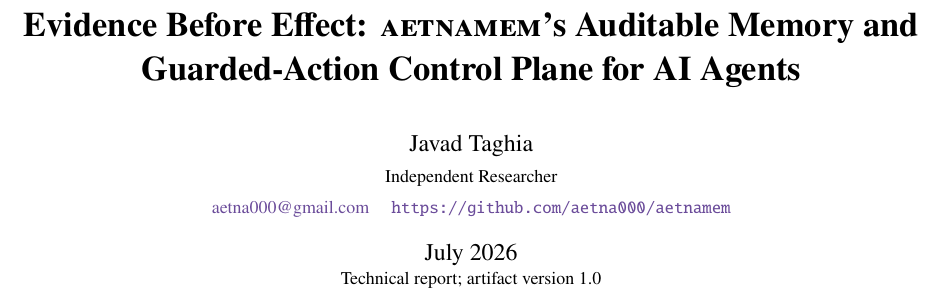
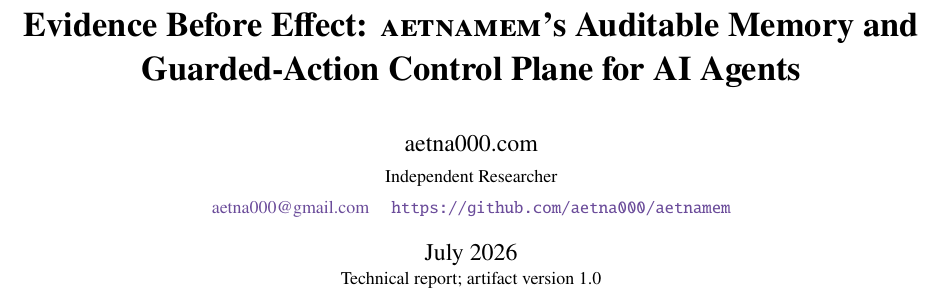
Before and after one commit to aetna000/aetnamem, a LaTeX paper (paper/main.tex, which reads paper/references.bib): part of page 1 of 21, cut so that both start at the same text. Compiled offline with pdfLaTeX.

Commit message:
Update paper author to aetna000.com

```diff
--- a/paper/main.tex
+++ b/paper/main.tex
@@ -33,7 +33,7 @@
   citecolor=aetnaTeal,
   urlcolor=aetnaPurple,
   pdftitle={Evidence Before Effect: Aetnamem's Auditable Memory and Guarded-Action Control Plane for AI Agents},
-  pdfauthor={Javad Taghia}
+  pdfauthor={aetna000.com}
 }
 
 \setlist{nosep,leftmargin=*}
@@ -67,7 +67,7 @@
 \newcommand{\threat}[1]{\smallskip\noindent\textbf{#1.}\enspace}
 
 \title{\vspace{-1.5em}\textbf{Evidence Before Effect: \system's Auditable Memory and\\Guarded-Action Control Plane for AI Agents}}
-\author{Javad Taghia\\\small Independent Researcher\\\small \href{mailto:aetna000@gmail.com}{aetna000@gmail.com} \quad \url{https://github.com/aetna000/aetnamem}}
+\author{aetna000.com\\\small Independent Researcher\\\small \href{mailto:aetna000@gmail.com}{aetna000@gmail.com} \quad \url{https://github.com/aetna000/aetnamem}}
 \date{July 2026\\\small Technical report; artifact version 1.0}
 
 \begin{document}
--- a/paper/references.bib
+++ b/paper/references.bib
@@ -1,5 +1,5 @@
 @software{aetnamem2026,
-  author       = {{Aetna000}},
+  author       = {{aetna000.com}},
   title        = {aetnamem: Auditable Memory and Guarded Actions for Agents},
   year         = {2026},
   version      = {0.2.1},
```
Also changed, not shown: paper/aetnamem-control-plane.pdf.
